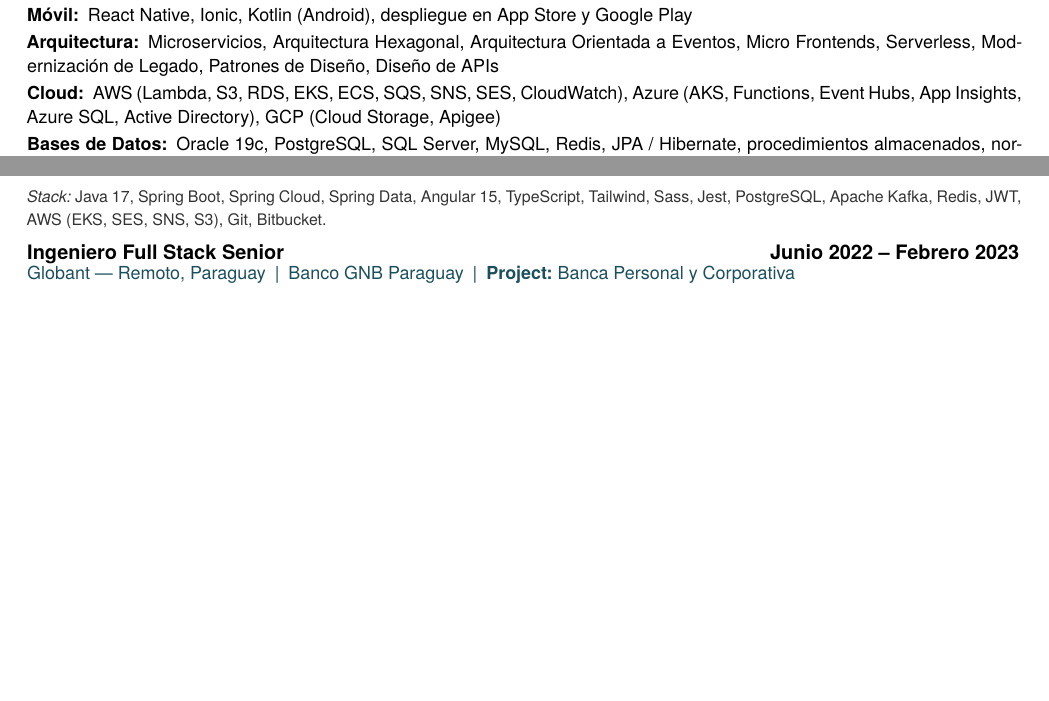
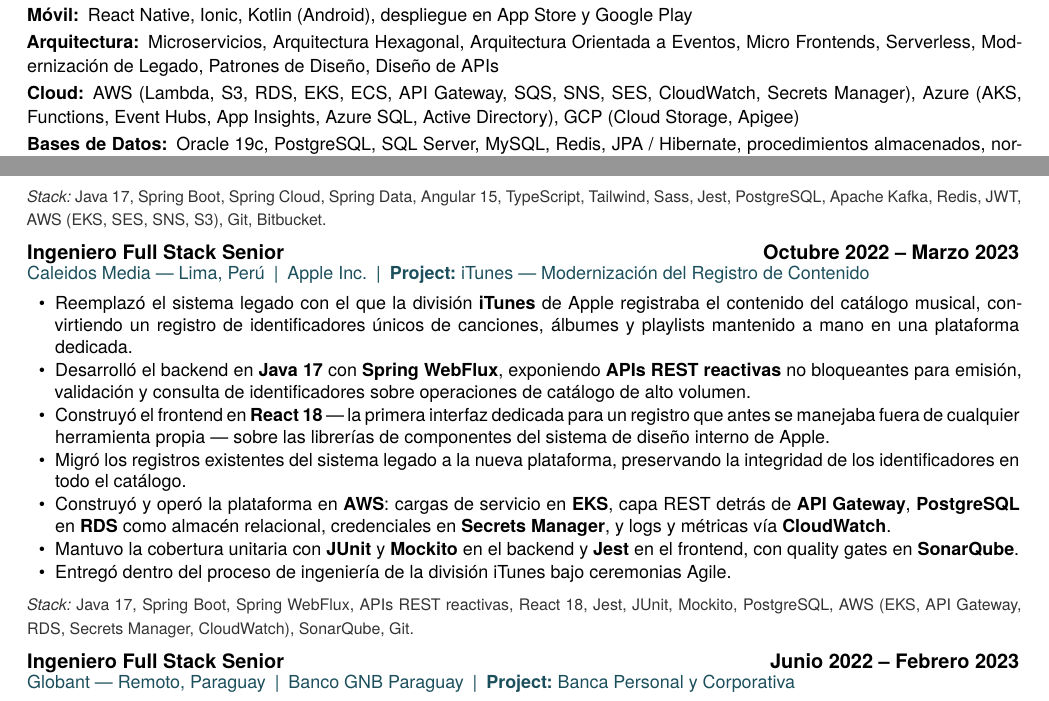
Before and after one commit to devLeonMat/cv-latex-leon-matias, a LaTeX CV (resume-latam-es.tex, which reads latam-es/experience-es.tex, latam-es/skills-es.tex): two parts of pages 1 and 2 of 4, joined at a grey line, cut so that both start at the same text, the shorter picture padded with empty space. Compiled offline with XeLaTeX.

Commit message:
feat(cv): show the Apple engagement in every variant
The Apple Inc. engagement (Caleidos Media, Oct 2022 - Mar 2023) was a
temporary contract that ran concurrently with Globant, so it does not
compete with it for the same slot in the timeline and belongs in every
document, not only the USA variant.

- latam-es: full translated entry as block 4 of 13; blocks 4-12 renumbered
- es, techlead-es, react-native-es, backend-ai-es: dated \cvMiniEntry at
  the top of Experiencia Adicional, matching the English variants
- Apple added to the client lists in the highlights of es, backend-ai-es,
  react-native-es, backend-ai and react-native
- latam-es/skills-es.tex: API Gateway and Secrets Manager, whose only
  backing is the Apple entry, excluded until now only because Apple was
  absent from that variant
- latam-es/summary-es.tex: Apple in the client line

The overlap with Globant is kept everywhere: the CUL documents both
contracts, and the mini entry carries dates so the concurrency reads as
deliberate rather than as a sequencing error. This closes the open
question of whether to trim Globant instead.

Co-Authored-By: Claude Opus 5 <noreply@anthropic.com>

```diff
--- a/latam-es/experience-es.tex
+++ b/latam-es/experience-es.tex
@@ -141,7 +143,57 @@
 
 \vspace{2pt}
 
-%% ── 4. Globant / Banco GNB Paraguay  (jun 2022 – feb 2023) ───
+%% ── 4. Caleidos Media / Apple Inc.  (oct 2022 – mar 2023) ───
+%%
+%%  VÍNCULO CONCURRENTE — el único solape deliberado de este documento.
+%%  El CUL registra Caleidos Media 17/10/2022 -- 31/03/2023 en paralelo con
+%%  Globant Perú 22/06/2022 -- 19/06/2023. Los dos son reales y los dos están
+%%  documentados, así que la entrada conserva las fechas del certificado en
+%%  lugar de recortar una para fingir una secuencia limpia.
+%%  Entró a este variante el 2026-10-27 por decisión del candidato: el encargo
+%%  fue temporal y concurrente, así que no compite con Globant y vale en todos
+%%  los CV. Antes figuraba solo en el variante USA.
+%%
+%%  Contenido aportado por el candidato el 2026-10-26. Las decisiones de
+%%  contenido —Java 17 (no 19), React 18, Spring Boot sin número de versión,
+%%  AWS con los servicios que él nombró, PostgreSQL inferido y aceptado,
+%%  SonarQube = "Sonnet"— están documentadas en detalle en usa/experience.tex.
+%%  No reabrirlas aquí.
+\cvEntryClient%
+  {Ingeniero Full Stack Senior}%
+  {Caleidos Media --- Lima, Perú}%
+  {Apple Inc.}%
+  {iTunes --- Modernización del Registro de Contenido}%
+  {Octubre 2022 -- Marzo 2023}
+
+\begin{cvItems}
+  \cvItem{Reemplazó el sistema legado con el que la división \textbf{iTunes} de Apple registraba
+    el contenido del catálogo musical, convirtiendo un registro de identificadores únicos de
+    canciones, álbumes y playlists mantenido a mano en una plataforma dedicada.}
+  \cvItem{Desarrolló el backend en \textbf{Java 17} con \textbf{Spring WebFlux}, exponiendo
+    \textbf{APIs REST reactivas} no bloqueantes para emisión, validación y consulta de
+    identificadores sobre operaciones de catálogo de alto volumen.}
+  \cvItem{Construyó el frontend en \textbf{React 18} --- la primera interfaz dedicada para un
+    registro que antes se manejaba fuera de cualquier herramienta propia --- sobre las librerías
+    de componentes del sistema de diseño interno de Apple.}
+  \cvItem{Migró los registros existentes del sistema legado a la nueva plataforma, preservando la
+    integridad de los identificadores en todo el catálogo.}
+  \cvItem{Construyó y operó la plataforma en \textbf{AWS}: cargas de servicio en \textbf{EKS},
+    capa REST detrás de \textbf{API Gateway}, \textbf{PostgreSQL} en \textbf{RDS} como almacén
+    relacional, credenciales en \textbf{Secrets Manager}, y logs y métricas vía
+    \textbf{CloudWatch}.}
+  \cvItem{Mantuvo la cobertura unitaria con \textbf{JUnit} y \textbf{Mockito} en el backend y
+    \textbf{Jest} en el frontend, con quality gates en \textbf{SonarQube}.}
+  \cvItem{Entregó dentro del proceso de ingeniería de la división iTunes bajo ceremonias Agile.}
+\end{cvItems}
+
+{\footnotesize\color{cvMuted}\textit{Stack:}~%
+Java 17, Spring Boot, Spring WebFlux, APIs REST reactivas, React 18, Jest, JUnit, Mockito,
+PostgreSQL, AWS (EKS, API Gateway, RDS, Secrets Manager, CloudWatch), SonarQube, Git.}
+
+\vspace{2pt}
+
+%% ── 5. Globant / Banco GNB Paraguay  (jun 2022 – feb 2023) ───
 \cvEntryClient%
   {Ingeniero Full Stack Senior}%
   {Globant --- Remoto, Paraguay}%
--- a/latam-es/skills-es.tex
+++ b/latam-es/skills-es.tex
@@ -43,7 +43,8 @@
 \skillLine{Arquitectura}{Microservicios, Arquitectura Hexagonal, Arquitectura Orientada a Eventos,
 Micro Frontends, Serverless, Modernización de Legado, Patrones de Diseño, Diseño de APIs}
 
-\skillLine{Cloud}{AWS (Lambda, S3, RDS, EKS, ECS, SQS, SNS, SES, CloudWatch),
+\skillLine{Cloud}{AWS (Lambda, S3, RDS, EKS, ECS, API Gateway, SQS, SNS, SES,
+CloudWatch, Secrets Manager),
 Azure (AKS, Functions, Event Hubs, App Insights, Azure SQL, Active Directory),
 GCP (Cloud Storage, Apigee)}
 
```
Also changed, not shown: backend-ai-es/experience-es.tex (+2 -1 lines), backend-ai/experience.tex (+1 -1 lines), es/experience-es.tex (+2 -1 lines), latam-es/summary-es.tex (+4 -4 lines), react-native-es/experience-es.tex (+2 -1 lines), react-native/experience.tex (+1 -1 lines), resume-latam-es.tex (+3 -2 lines), techlead-es/experience-es.tex (+1 -0 lines), .claude/CLAUDE.md, latam-es/experience-es.tex (28 more changed lines).
